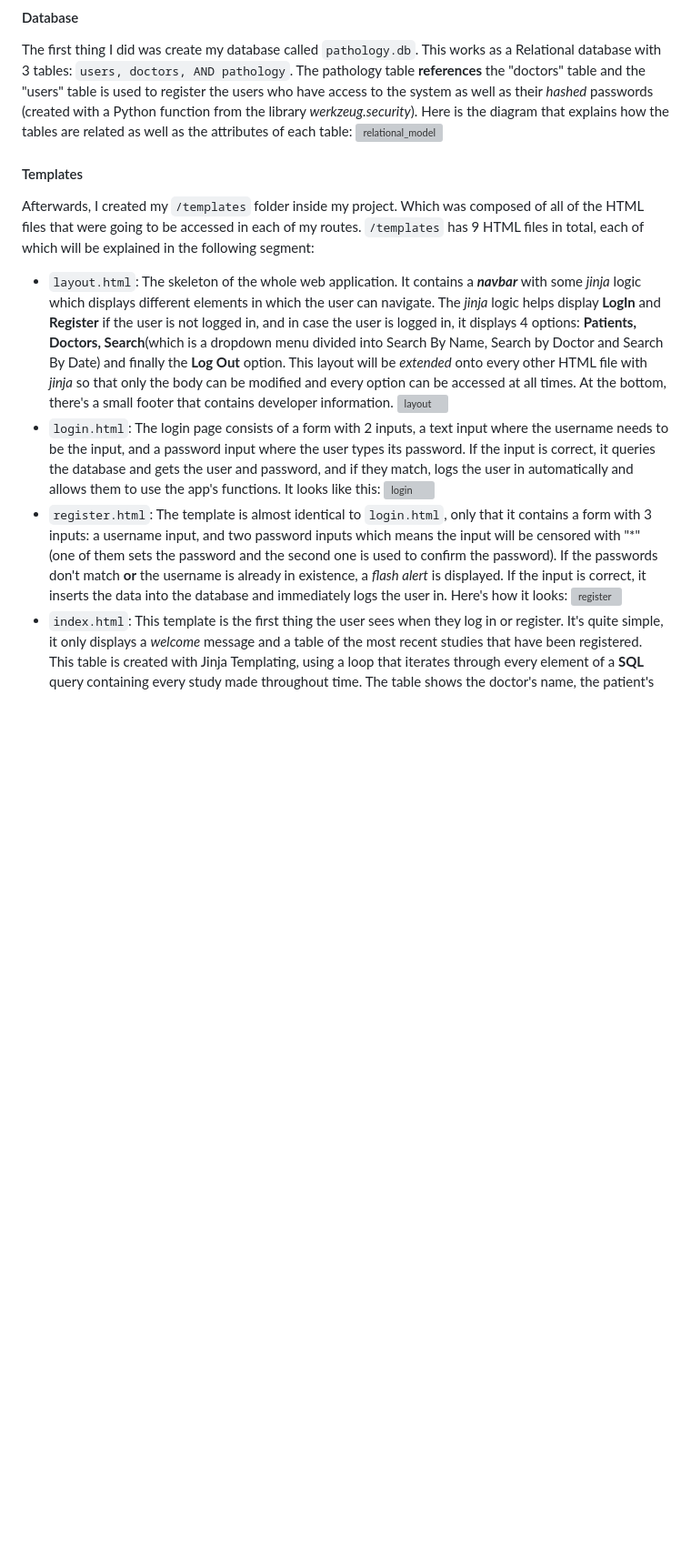
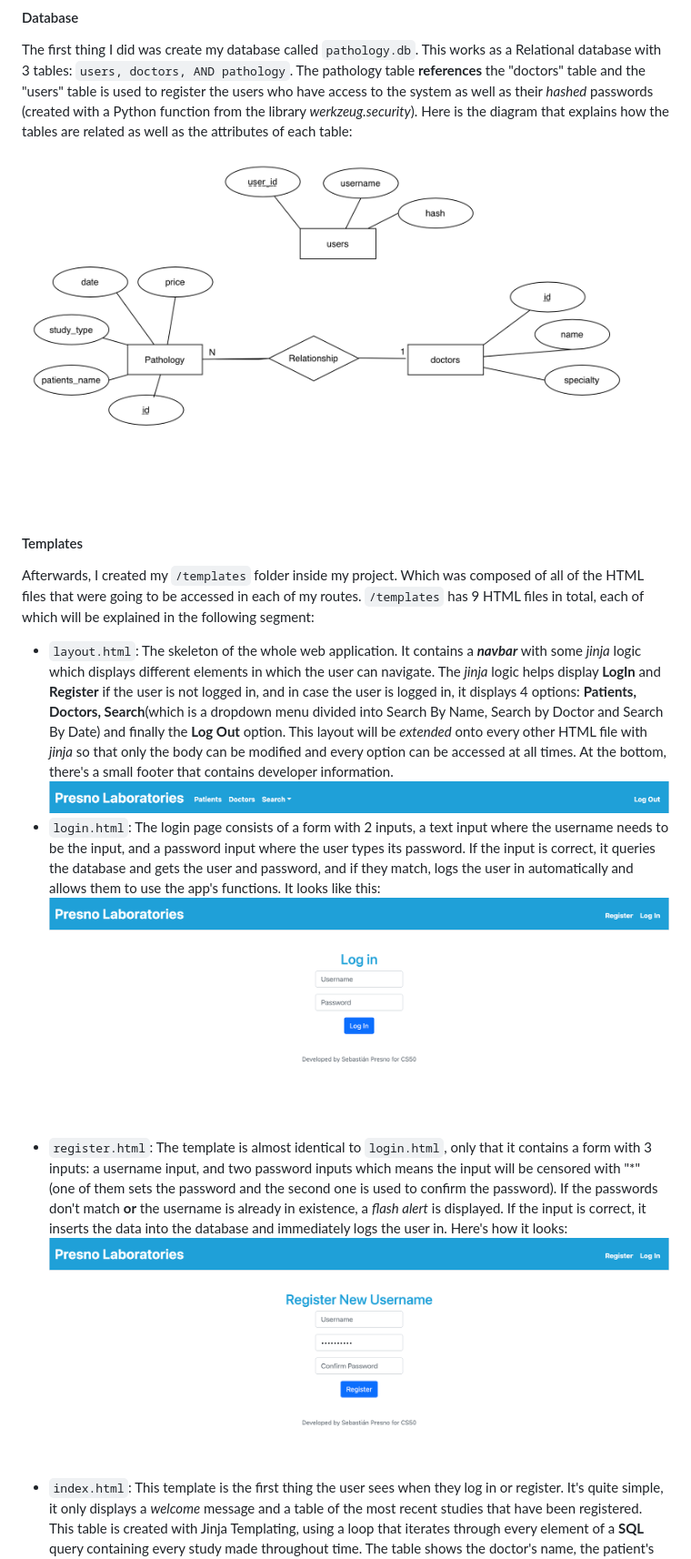
Before and after one commit to presno2112/MedRecords, a Markdown page: README.md, the part around the change printed below. Shown: that part at 91% size. Rendered like a GitHub page; blank space fills up the shorter version; grey boxes are pictures that could not be loaded.

Commit message:
Added Screenshots to README
Fixed the screenshots showcased in the READ.ME file.

```diff
--- a/README.md
+++ b/README.md
@@ -12,15 +12,15 @@ I created this web application having in mind my parent's business. Both of them
 #### Database
 The first thing I did was create my database called `pathology.db`. This works as a Relational database with 3 tables: `users, doctors, AND pathology`. The pathology table **references** the "doctors" table and the "users" table is used to register the users who have access to the system as well as their *hashed* passwords (created with a Python function from the library *werkzeug.security*).
 Here is the diagram that explains how the tables are related as well as the attributes of each table:
-![relational_model](/workspaces/93207034/project/screenshots/database.png)
+![relational_model](https://github.com/presno2112/MedRecords/blob/main/screenshots/database.png)
 
 #### Templates
 Afterwards, I created my `/templates` folder inside my project. Which was composed of all of the HTML files that were going to be accessed in each of my routes. `/templates` has 9 HTML files in total, each of which will be explained in the following segment:
 
 - `layout.html`: The skeleton of the whole web application. It contains a ***navbar*** with some *jinja* logic which displays different elements in which the user can navigate. The *jinja* logic helps display **LogIn** and **Register** if the user is not logged in, and in case the user is logged in, it displays 4 options: **Patients, Doctors, Search**(which is a dropdown menu divided into Search By Name, Search by Doctor and Search By Date) and finally the **Log Out** option. This layout will be *extended* onto every other HTML file with *jinja* so that only the body can be modified and every option can be accessed at all times. At the bottom, there's a small footer that contains developer information.
-![layout](/workspaces/93207034/project/screenshots/layout_screenshot.png)
+![layout](https://github.com/presno2112/MedRecords/blob/main/screenshots/layout_screenshot.png)
 - `login.html`: The login page consists of a form with 2 inputs, a text input where the username needs to be the input, and a password input where the user types its password. If the input is correct, it queries the database and gets the user and password, and if they match, logs the user in automatically and allows them to use the app's functions. It looks like this:
-![login](/workspaces/93207034/project/screenshots/login_screenshot.png)
+![login](https://github.com/presno2112/MedRecords/blob/main/screenshots/login_screenshot.png)
 - `register.html`: The template is almost identical to `login.html`, only that it contains a form with 3 inputs: a username input, and two password inputs which means the input will be censored with "*" (one of them sets the password and the second one is used to confirm the password). If the passwords don't match **or** the username is already in existence, a *flash alert* is displayed. If the input is correct, it inserts the data into the database and immediately logs the user in. Here's how it looks:
-![register](/workspaces/93207034/project/screenshots/register_screenshot.png)
+![register](https://github.com/presno2112/MedRecords/blob/main/screenshots/register_screenshot.png)
 - `index.html`: This template is the first thing the user sees when they log in or register. It's quite simple, it only displays a *welcome* message and a table of the most recent studies that have been registered. This table is created with Jinja Templating, using a loop that iterates through every element of a **SQL** query containing every study made throughout time. The table shows the doctor's name, the patient's name, their email, the study type with its price, and the date it was registered.
```
Also changed, not shown: other parts of README.md (+8 -7 lines).
